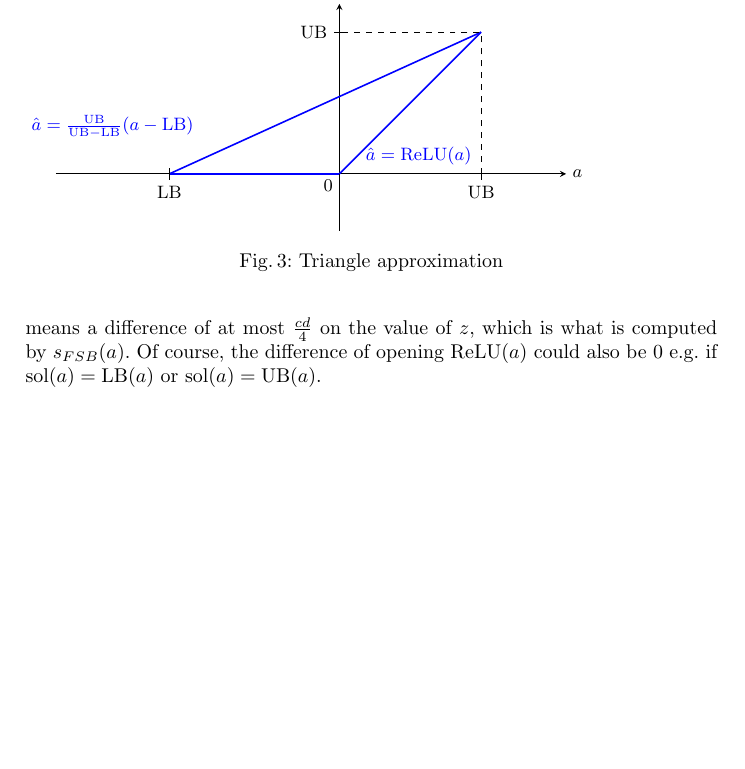
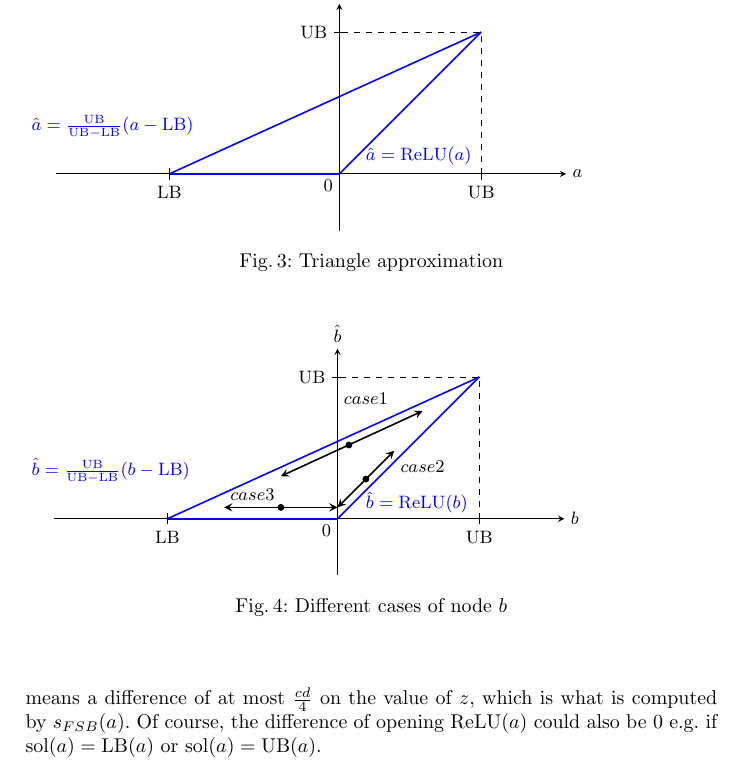
Before and after one commit to blaisegenest/vericompensate, a LaTeX paper (CAV 2025 TODO/Paper_noProof.tex, which reads CAV 2025 TODO/Comparison.tex): part of page 11 of 30, cut so that both start at the same text, the shorter picture padded with empty space. Compiled offline with pdfLaTeX.

Commit message:
update the plot

```diff
--- a/CAV 2025 TODO/Comparison.tex
+++ b/CAV 2025 TODO/Comparison.tex
@@ -180,6 +180,49 @@ either 0 or $d \Delta(b)<\frac{cd}{2}$, as compared with $s_{FSB}(a)=\frac{cd}{4
 	\end{figure}
 
 
+
+\begin{figure}[t!]
+	\begin{tikzpicture}[scale=1, >=stealth]
+
+		% Draw axes
+		\draw[->] (-5,0) -- (4,0) node[right] {$b$};
+		\draw[->] (0,-1) -- (0,3) node[above] {$\hat{b}$};
+
+		% Draw ReLU function
+		\draw[line width=0.4mm, blue] (-3,0) -- (0,0);
+		\draw[thick, blue] (0,0) -- (2.5,2.5) node[below, shift={(-1.1,-1.9)}] {$\hat{b} = \ReLU(b)$};
+		\draw[thick, blue] (-3,0) -- (2.5,2.5) node[above, shift={(-6.5,-2)}] {$\hat{b} = \frac{\UB}{\UB-\LB} (b-\LB)$};
+
+		% Add labels
+		\draw[dashed] (2.5,0) -- (2.5,2.5) -- (0,2.5); % Optional grid
+		\node[below left] at (0,0) {$0$};
+
+		% Add tick marks
+
+		\foreach \x in {2.5}
+		\draw[shift={(\x,0)}] (0,0.1) -- (0,-0.1) node[below] {$\UB$};
+		\foreach \x in {-3}
+		\draw[shift={(\x,0)}] (0,0.1) -- (0,-0.1) node[below] {$\LB$};
+
+		\foreach \y in {2.5}
+		\draw[shift={(0,\y)}] (0.1,0) -- (-0.1,0) node[left] {$\UB$};
+
+		\draw[<->, thick] (0, 0.2) -- (1, 1.2) node[above,shift={(0.5,-0.5)}] {$case 2$};
+		\filldraw[black] (0.5, 0.7) circle (1.5pt);
+
+		\draw[<->, thick] (0, 0.2) -- (-2, 0.2) node[above,shift={(0.5,0)}] {$case 3$};
+		\filldraw[black] (-1, 0.2) circle (1.5pt);
+
+
+		\draw[<->, thick] (-1, 0.75) -- (1.5, 1.9) node[above,shift={(-1,0)}] {$case 1$};
+		% 绘制中间的实心圆点
+		\filldraw[black] (0.2, 1.3) circle (1.5pt);
+
+	\end{tikzpicture}
+	\caption{Different cases of node $b$}
+	\label{node:b}
+\end{figure}
+
 We call {\em global scoring} (GS) such functions $s_{FSB},s_{SR}$  because they score ReLUs as accuratly as possible, considering that they do not have access to the solution $sol(a),sol(b)$ values. This analysis already hints at our novel ranking function, that will be solution-aware to be more accurate.
 
 
```
